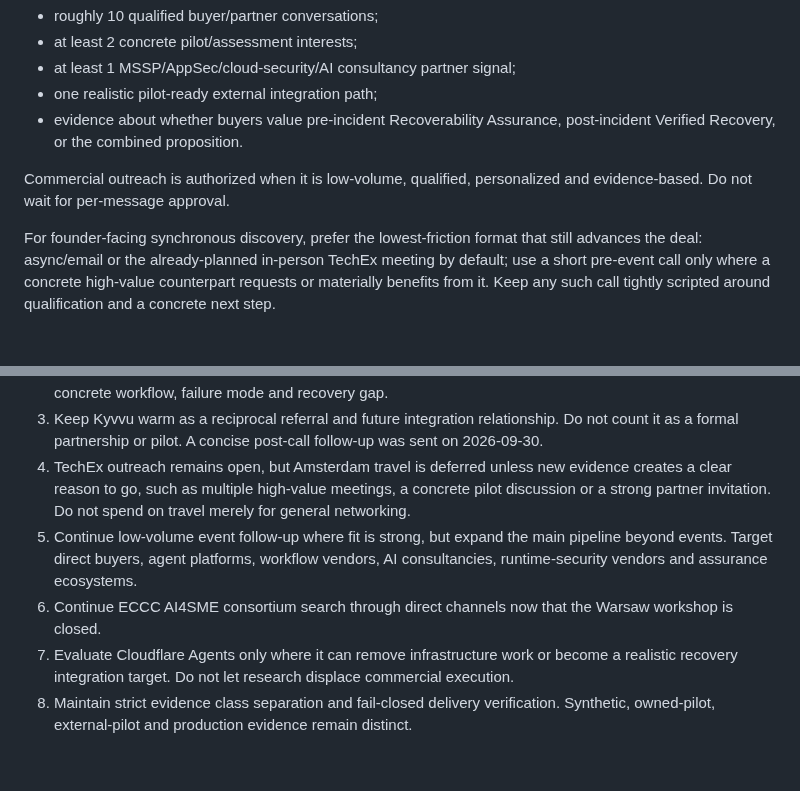
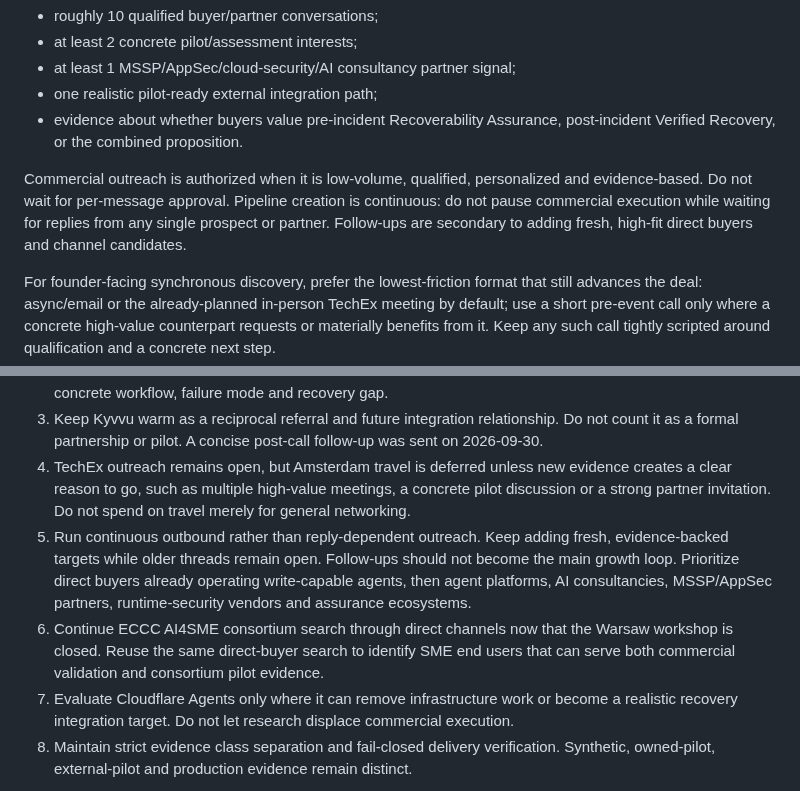
Before and after one commit to tomat60/agent-recovery-platform, a Markdown page: docs/PROJECT_CURRENT_STATE.md, 2 parts joined by grey strips. GitHub-like rendering; blank space fills up the shorter version.

Commit message:
P0: make commercial pipeline creation continuous (#227)

```diff
--- a/docs/PROJECT_CURRENT_STATE.md
+++ b/docs/PROJECT_CURRENT_STATE.md
@@ -89,7 +89,7 @@ Before broad SaaS expansion, seek:
 - one realistic pilot-ready external integration path;
 - evidence about whether buyers value pre-incident Recoverability Assurance, post-incident Verified Recovery, or the combined proposition.
 
-Commercial outreach is authorized when it is low-volume, qualified, personalized and evidence-based. Do not wait for per-message approval.
+Commercial outreach is authorized when it is low-volume, qualified, personalized and evidence-based. Do not wait for per-message approval. Pipeline creation is continuous: do not pause commercial execution while waiting for replies from any single prospect or partner. Follow-ups are secondary to adding fresh, high-fit direct buyers and channel candidates.
 
 For founder-facing synchronous discovery, prefer the lowest-friction format that still advances the deal: async/email or the already-planned in-person TechEx meeting by default; use a short pre-event call only where a concrete high-value counterpart requests or materially benefits from it. Keep any such call tightly scripted around qualification and a concrete next step.
 
@@ -203,7 +203,7 @@ Autonomous actions include research, qualified outreach, partner search, branch/
 2. Shift commercial emphasis from event-led partner discovery toward continuous direct buyer validation. Kyvvu validated that the problem is understandable and complementary, but not that current partner customers are demanding it. Prioritize teams already operating write-capable agents and ask for one concrete workflow, failure mode and recovery gap.
 3. Keep Kyvvu warm as a reciprocal referral and future integration relationship. Do not count it as a formal partnership or pilot. A concise post-call follow-up was sent on 2026-09-30.
 4. TechEx outreach remains open, but Amsterdam travel is deferred unless new evidence creates a clear reason to go, such as multiple high-value meetings, a concrete pilot discussion or a strong partner invitation. Do not spend on travel merely for general networking.
-5. Continue low-volume event follow-up where fit is strong, but expand the main pipeline beyond events. Target direct buyers, agent platforms, workflow vendors, AI consultancies, runtime-security vendors and assurance ecosystems.
-6. Continue ECCC AI4SME consortium search through direct channels now that the Warsaw workshop is closed.
+5. Run continuous outbound rather than reply-dependent outreach. Keep adding fresh, evidence-backed targets while older threads remain open. Follow-ups should not become the main growth loop. Prioritize direct buyers already operating write-capable agents, then agent platforms, AI consultancies, MSSP/AppSec partners, runtime-security vendors and assurance ecosystems.
+6. Continue ECCC AI4SME consortium search through direct channels now that the Warsaw workshop is closed. Reuse the same direct-buyer search to identify SME end users that can serve both commercial validation and consortium pilot evidence.
 7. Evaluate Cloudflare Agents only where it can remove infrastructure work or become a realistic recovery integration target. Do not let research displace commercial execution.
 8. Maintain strict evidence class separation and fail-closed delivery verification. Synthetic, owned-pilot, external-pilot and production evidence remain distinct.
```
